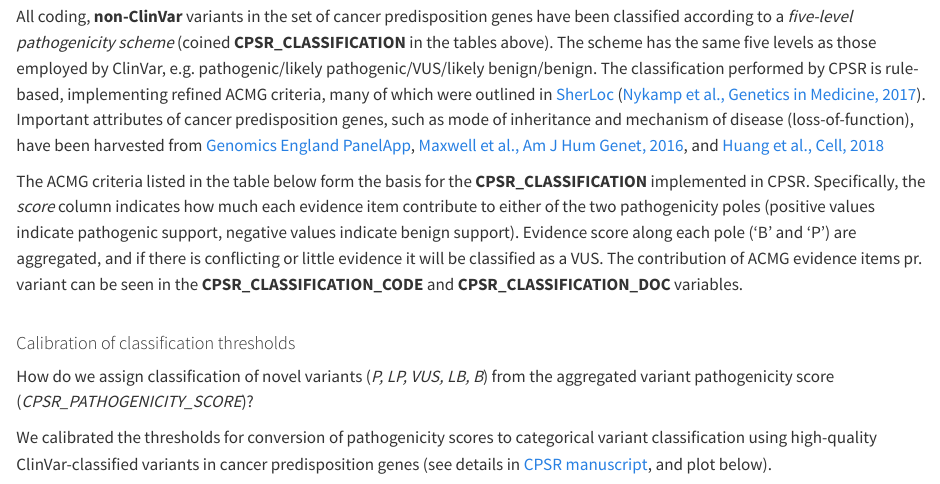
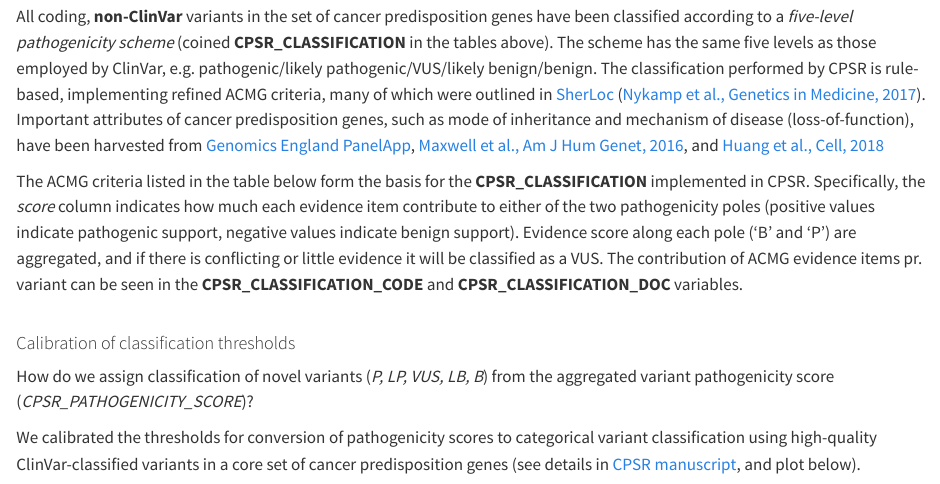
Before and after one commit to sigven/cpsr, a Quarto document (inst/templates/quarto/cpsr_documentation.qmd): the page in a window 1100 px wide, from 740 px down. Rendered offline with R 4.5, knitr and Pandoc in place of Quarto, with nearby package versions; some code elsewhere in the file could not run offline.

Commit message:
doc polishing

````diff
--- a/inst/templates/quarto/cpsr_documentation.qmd
+++ b/inst/templates/quarto/cpsr_documentation.qmd
@@ -89,7 +89,7 @@ The ACMG criteria listed in the table below form the basis for the <b>CPSR_CLASS
 
 How do we assign classification of novel variants (<i>P, LP, VUS, LB, B</i>) from the aggregated variant pathogenicity score (<i>CPSR_PATHOGENICITY_SCORE</i>)?
 
-We calibrated the thresholds for conversion of pathogenicity scores to categorical variant classification using high-quality ClinVar-classified variants in cancer predisposition genes (see details in [CPSR manuscript](https://doi.org/10.1002/ijc.33749), and plot below).
+We calibrated the thresholds for conversion of pathogenicity scores to categorical variant classification using high-quality ClinVar-classified variants in a core set of cancer predisposition genes (see details in [CPSR manuscript](https://doi.org/10.1002/ijc.33749), and plot below).
 
 ```{r classification_plot}
 #| echo: false
````
Also changed, not shown: inst/templates/quarto/cpsr_documentation.qmd (2 more changed lines).
